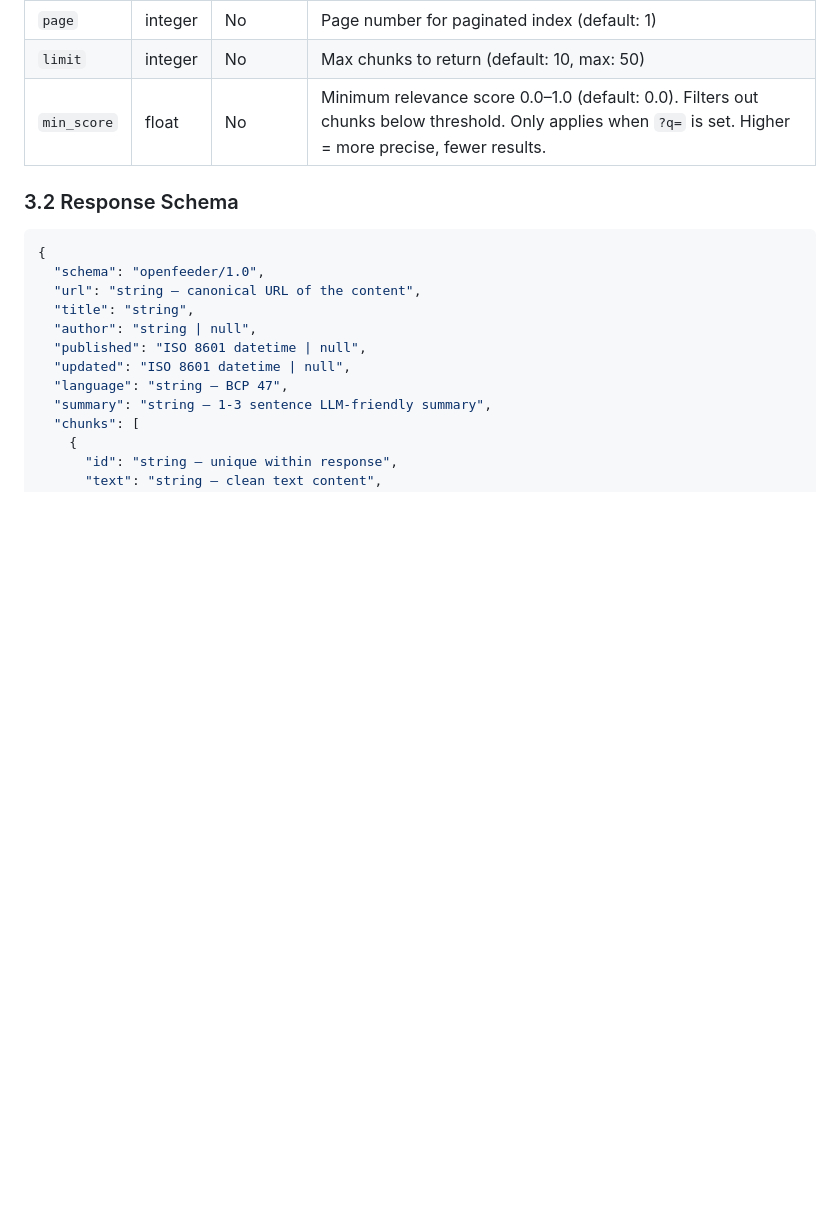
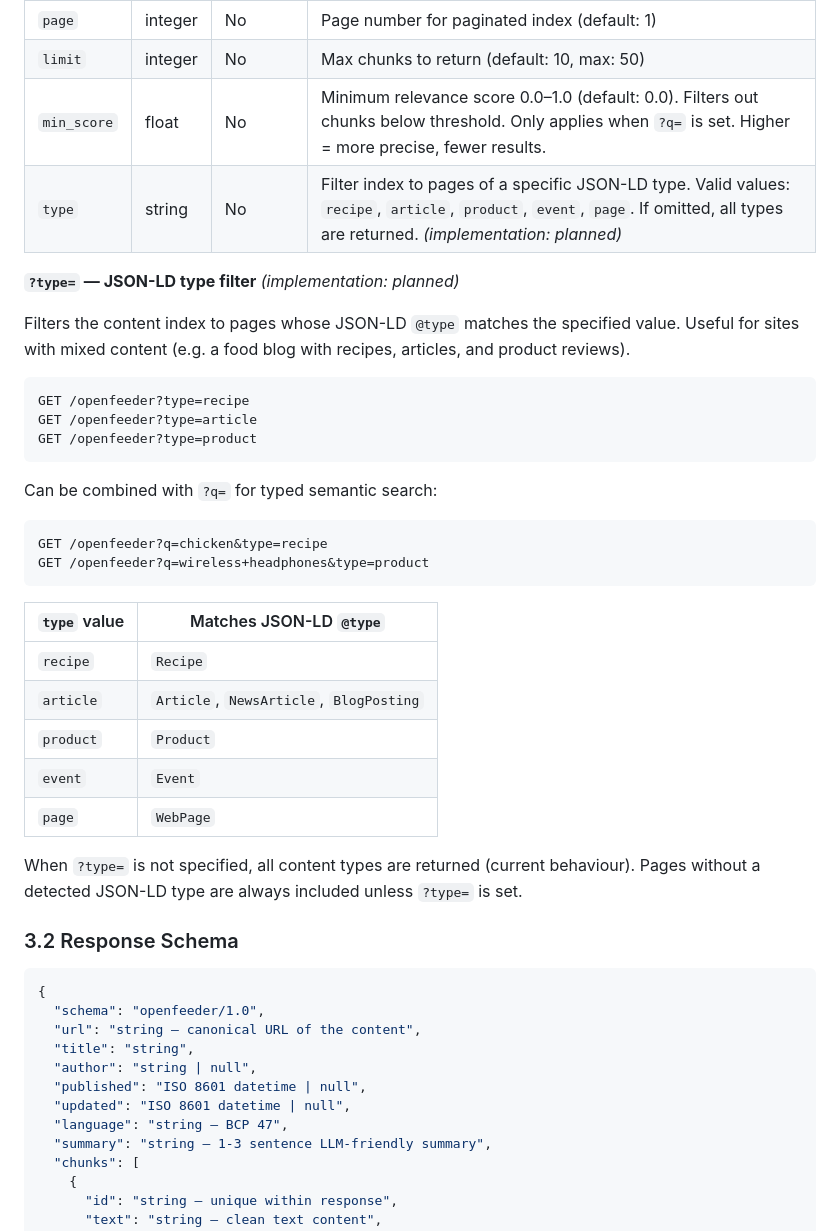
Before and after one commit to jcviau81/openfeeder, a Markdown page: spec/SPEC.md, the part around the change. Drawn GitHub-style; blank space fills up the shorter version.

````diff
--- a/spec/SPEC.md
+++ b/spec/SPEC.md
@@ -60,6 +60,34 @@ The content endpoint path is defined in the discovery document. The **recommende
 | `page` | integer | No | Page number for paginated index (default: 1) |
 | `limit` | integer | No | Max chunks to return (default: 10, max: 50) |
 | `min_score` | float | No | Minimum relevance score 0.0–1.0 (default: 0.0). Filters out chunks below threshold. Only applies when `?q=` is set. Higher = more precise, fewer results. |
+| `type` | string | No | Filter index to pages of a specific JSON-LD type. Valid values: `recipe`, `article`, `product`, `event`, `page`. If omitted, all types are returned. *(implementation: planned)* |
+
+**`?type=` — JSON-LD type filter** *(implementation: planned)*
+
+Filters the content index to pages whose JSON-LD `@type` matches the specified value. Useful for sites with mixed content (e.g. a food blog with recipes, articles, and product reviews).
+
+```
+GET /openfeeder?type=recipe
+GET /openfeeder?type=article
+GET /openfeeder?type=product
+```
+
+Can be combined with `?q=` for typed semantic search:
+
+```
+GET /openfeeder?q=chicken&type=recipe
+GET /openfeeder?q=wireless+headphones&type=product
+```
+
+| `type` value | Matches JSON-LD `@type` |
+|--------------|-------------------------|
+| `recipe` | `Recipe` |
+| `article` | `Article`, `NewsArticle`, `BlogPosting` |
+| `product` | `Product` |
+| `event` | `Event` |
+| `page` | `WebPage` |
+
+When `?type=` is not specified, all content types are returned (current behaviour). Pages without a detected JSON-LD type are always included unless `?type=` is set.
 
 ### 3.2 Response Schema
 
````
Also changed, not shown: README.md (+46 -0 lines).
